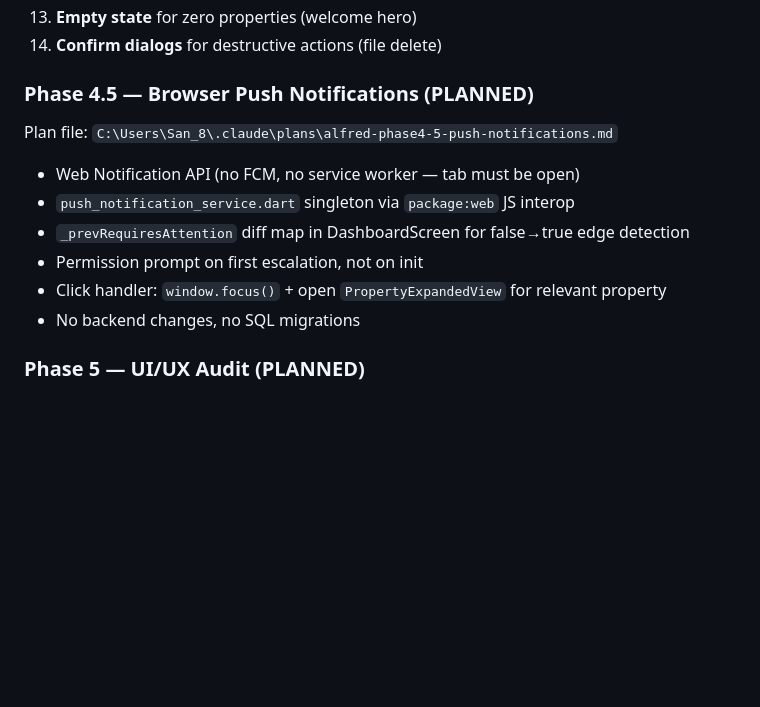
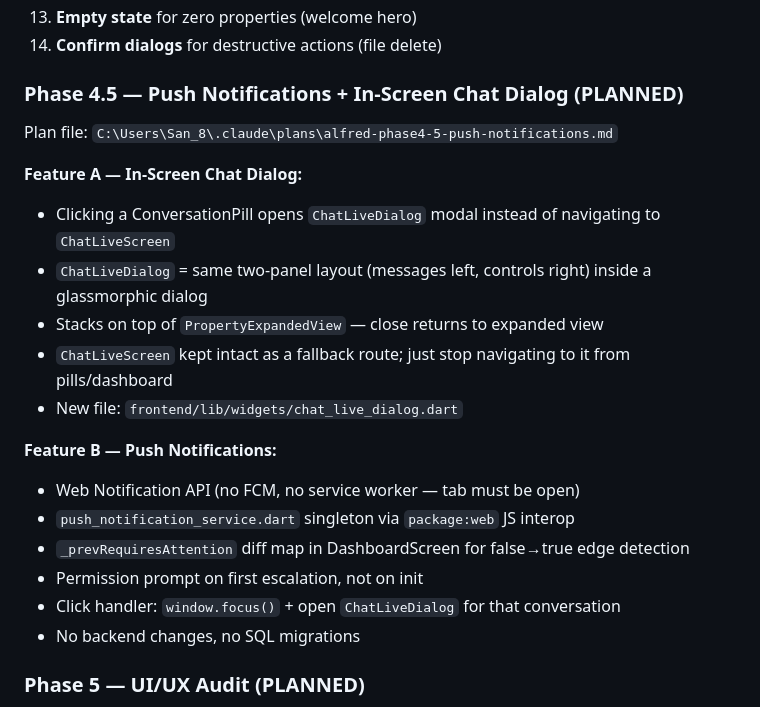
Before and after one commit to AG-2-0-projects-Hub/alfred-ingestor, a Markdown page: CONTEXT.md, the part around the change. GitHub-like rendering; blank space fills up the shorter version.

Commit message:
docs: update CONTEXT.md — build fix notes, Phase 4.5/5 plans, design tokens
- Record dart2js const/context.palette rule and Map type annotation rule
- Phase 4.5 plan updated: in-screen ChatLiveDialog + push notifications
- Phase 5 plan updated: design token migration from Design_inspo_Alfred.json
- Phase 4.5 plan now includes two features: chat dialog (A) + push notifs (B)

Co-Authored-By: Claude Sonnet 4.6 <noreply@anthropic.com>

```diff
--- a/CONTEXT.md
+++ b/CONTEXT.md
@@ -164,13 +164,22 @@ Covers (no backend changes, no SQL migrations):
 13. **Empty state** for zero properties (welcome hero)
 14. **Confirm dialogs** for destructive actions (file delete)
 
-### Phase 4.5 — Browser Push Notifications (PLANNED)
+### Phase 4.5 — Push Notifications + In-Screen Chat Dialog (PLANNED)
 Plan file: `C:\Users\San_8\.claude\plans\alfred-phase4-5-push-notifications.md`
+
+**Feature A — In-Screen Chat Dialog:**
+- Clicking a ConversationPill opens `ChatLiveDialog` modal instead of navigating to `ChatLiveScreen`
+- `ChatLiveDialog` = same two-panel layout (messages left, controls right) inside a glassmorphic dialog
+- Stacks on top of `PropertyExpandedView` — close returns to expanded view
+- `ChatLiveScreen` kept intact as a fallback route; just stop navigating to it from pills/dashboard
+- New file: `frontend/lib/widgets/chat_live_dialog.dart`
+
+**Feature B — Push Notifications:**
 - Web Notification API (no FCM, no service worker — tab must be open)
 - `push_notification_service.dart` singleton via `package:web` JS interop
 - `_prevRequiresAttention` diff map in DashboardScreen for false→true edge detection
 - Permission prompt on first escalation, not on init
-- Click handler: `window.focus()` + open `PropertyExpandedView` for relevant property
+- Click handler: `window.focus()` + open `ChatLiveDialog` for that conversation
 - No backend changes, no SQL migrations
 
 ### Phase 5 — UI/UX Audit (PLANNED)
```
